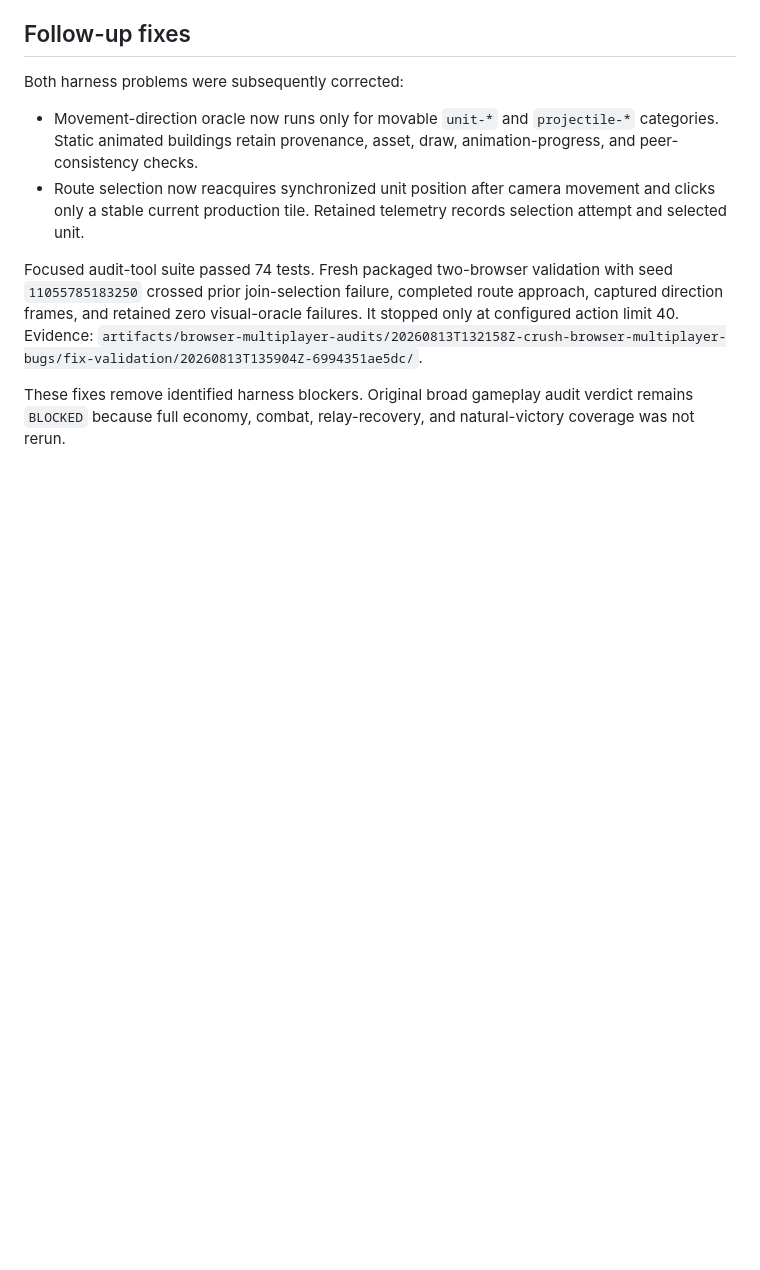
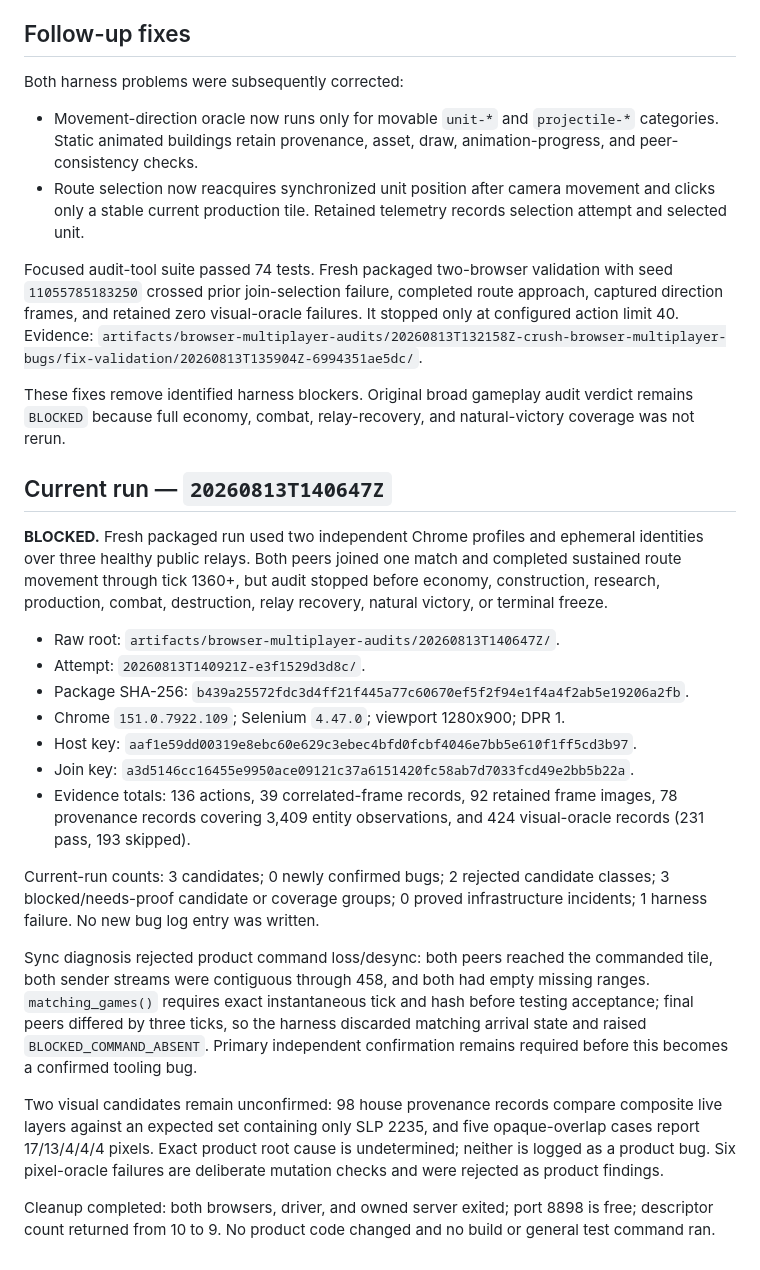
Before and after one commit to gsovereignty/rageofempires, a Markdown page: docs/audits/2026-08-13-BROWSER-MULTIPLAYER-BUG-HUNT.md, the part around the change. Drawn GitHub-style; blank space fills up the shorter version.

Commit message:
problem: We need to record blocked browser multiplayer audit.

```diff
--- a/docs/audits/2026-08-13-BROWSER-MULTIPLAYER-BUG-HUNT.md
+++ b/docs/audits/2026-08-13-BROWSER-MULTIPLAYER-BUG-HUNT.md
@@ -109,3 +109,44 @@ It stopped only at configured action limit 40. Evidence:
 These fixes remove identified harness blockers. Original broad gameplay audit
 verdict remains `BLOCKED` because full economy, combat, relay-recovery, and
 natural-victory coverage was not rerun.
+
+## Current run — `20260813T140647Z`
+
+**BLOCKED.** Fresh packaged run used two independent Chrome profiles and
+ephemeral identities over three healthy public relays. Both peers joined one
+match and completed sustained route movement through tick 1360+, but audit
+stopped before economy, construction, research, production, combat,
+destruction, relay recovery, natural victory, or terminal freeze.
+
+- Raw root: `artifacts/browser-multiplayer-audits/20260813T140647Z/`.
+- Attempt: `20260813T140921Z-e3f1529d3d8c/`.
+- Package SHA-256:
+  `b439a25572fdc3d4ff21f445a77c60670ef5f2f94e1f4a4f2ab5e19206a2fb`.
+- Chrome `151.0.7922.109`; Selenium `4.47.0`; viewport 1280x900; DPR 1.
+- Host key: `aaf1e59dd00319e8ebc60e629c3ebec4bfd0fcbf4046e7bb5e610f1ff5cd3b97`.
+- Join key: `a3d5146cc16455e9950ace09121c37a6151420fc58ab7d7033fcd49e2bb5b22a`.
+- Evidence totals: 136 actions, 39 correlated-frame records, 92 retained frame
+  images, 78 provenance records covering 3,409 entity observations, and 424
+  visual-oracle records (231 pass, 193 skipped).
+
+Current-run counts: 3 candidates; 0 newly confirmed bugs; 2 rejected candidate
+classes; 3 blocked/needs-proof candidate or coverage groups; 0 proved
+infrastructure incidents; 1 harness failure. No new bug log entry was written.
+
+Sync diagnosis rejected product command loss/desync: both peers reached the
+commanded tile, both sender streams were contiguous through 458, and both had
+empty missing ranges. `matching_games()` requires exact instantaneous tick and
+hash before testing acceptance; final peers differed by three ticks, so the
+harness discarded matching arrival state and raised `BLOCKED_COMMAND_ABSENT`.
+Primary independent confirmation remains required before this becomes a
+confirmed tooling bug.
+
+Two visual candidates remain unconfirmed: 98 house provenance records compare
+composite live layers against an expected set containing only SLP 2235, and
+five opaque-overlap cases report 17/13/4/4/4 pixels. Exact product root cause is
+undetermined; neither is logged as a product bug. Six pixel-oracle failures are
+deliberate mutation checks and were rejected as product findings.
+
+Cleanup completed: both browsers, driver, and owned server exited; port 8898
+is free; descriptor count returned from 10 to 9. No product code changed and no
+build or general test command ran.
```
